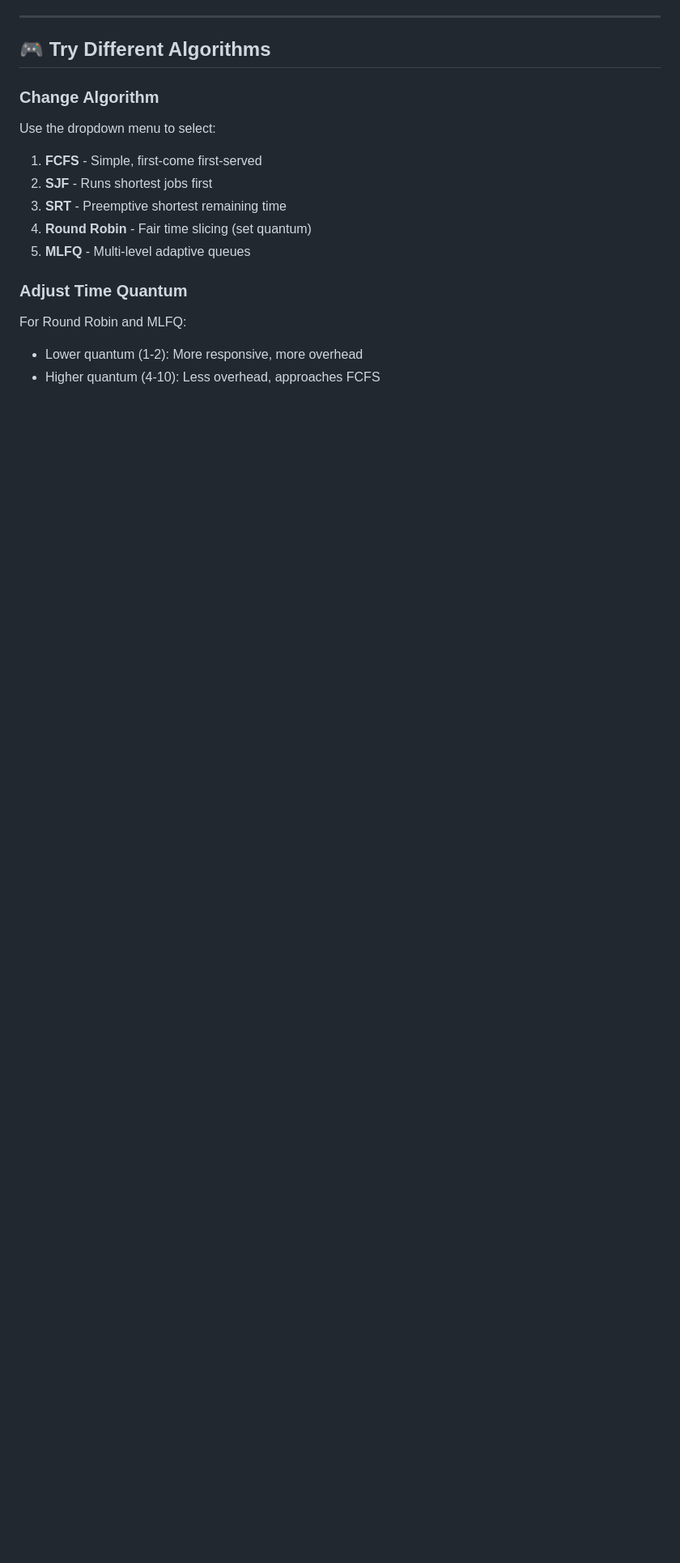
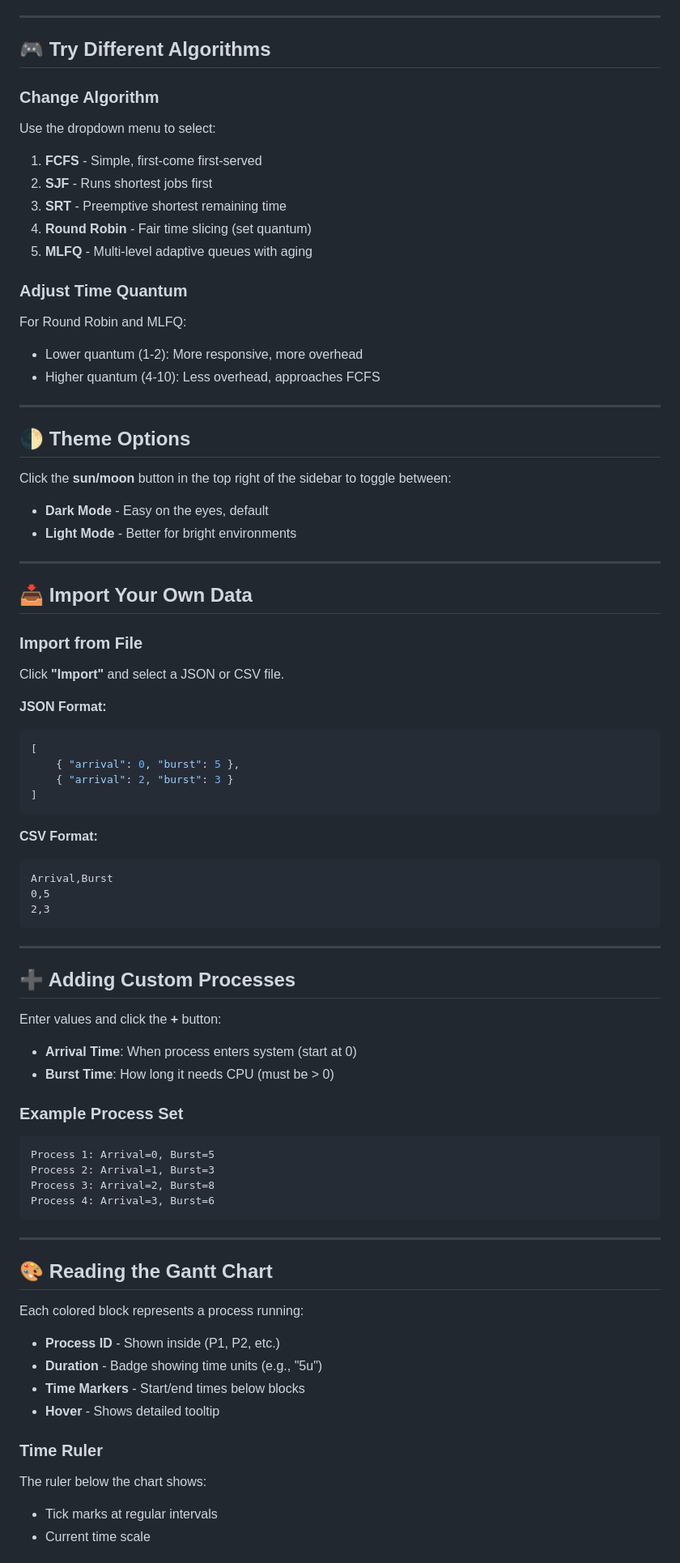
Before and after one commit to Sothiphak/CPU-Scheduling-Algorithms, a Markdown page: QUICKSTART.md, the part around one of its changes. Shown at 81% size. Rendered like a GitHub page; blank space fills up the shorter version.

````diff
--- a/QUICKSTART.md
+++ b/QUICKSTART.md
@@ -48,9 +50,72 @@ Use the dropdown menu to select:
 2. **SJF** - Runs shortest jobs first
 3. **SRT** - Preemptive shortest remaining time
 4. **Round Robin** - Fair time slicing (set quantum)
-5. **MLFQ** - Multi-level adaptive queues
+5. **MLFQ** - Multi-level adaptive queues with aging
 
 ### Adjust Time Quantum
 For Round Robin and MLFQ:
 - Lower quantum (1-2): More responsive, more overhead
 - Higher quantum (4-10): Less overhead, approaches FCFS
+
+---
+
+## 🌓 Theme Options
+
+Click the **sun/moon** button in the top right of the sidebar to toggle between:
+- **Dark Mode** - Easy on the eyes, default
+- **Light Mode** - Better for bright environments
+
+---
+
+## 📥 Import Your Own Data
+
+### Import from File
+Click **"Import"** and select a JSON or CSV file.
+
+**JSON Format:**
+```json
+[
+    { "arrival": 0, "burst": 5 },
+    { "arrival": 2, "burst": 3 }
+]
+```
+
+**CSV Format:**
+```csv
+Arrival,Burst
+0,5
+2,3
+```
+
+---
+
+## ➕ Adding Custom Processes
+
+Enter values and click the **+** button:
+
+- **Arrival Time**: When process enters system (start at 0)
+- **Burst Time**: How long it needs CPU (must be > 0)
+
+### Example Process Set
+```
+Process 1: Arrival=0, Burst=5
+Process 2: Arrival=1, Burst=3
+Process 3: Arrival=2, Burst=8
+Process 4: Arrival=3, Burst=6
+```
+
+---
+
+## 🎨 Reading the Gantt Chart
+
+Each colored block represents a process running:
+- **Process ID** - Shown inside (P1, P2, etc.)
+- **Duration** - Badge showing time units (e.g., "5u")
+- **Time Markers** - Start/end times below blocks
+- **Hover** - Shows detailed tooltip
+
+### Time Ruler
+The ruler below the chart shows:
+- Tick marks at regular intervals
+- Current time scale
+
````
Also changed, not shown: other parts of QUICKSTART.md (+16 -127 lines).
